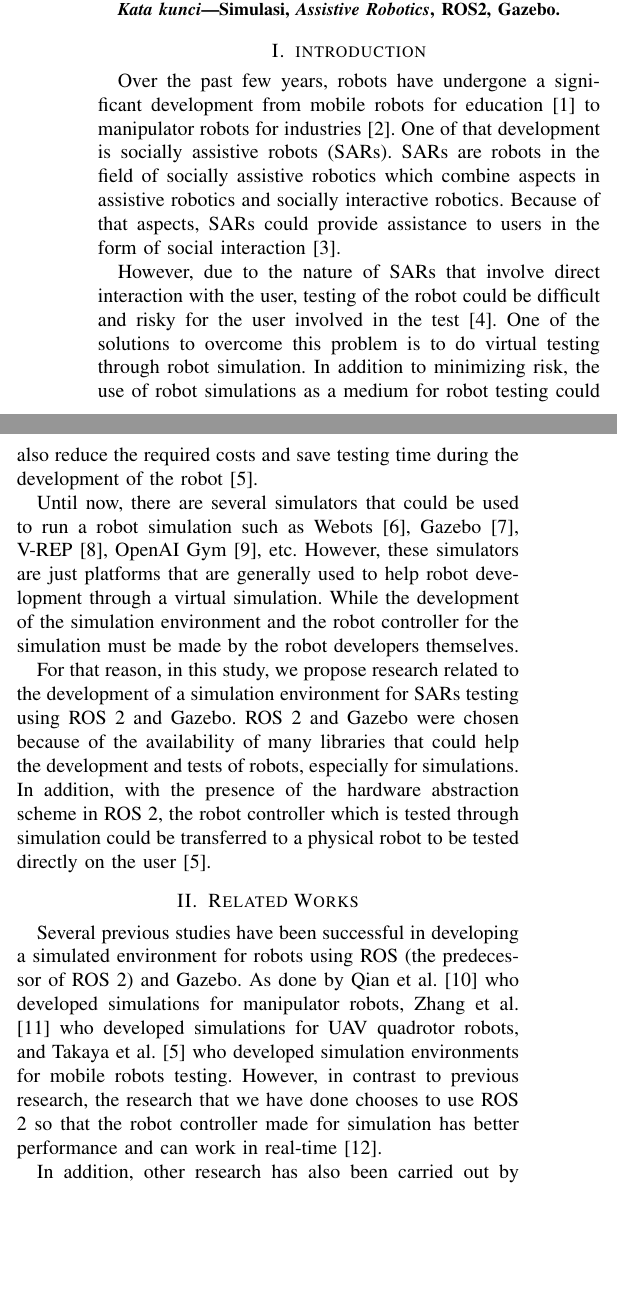
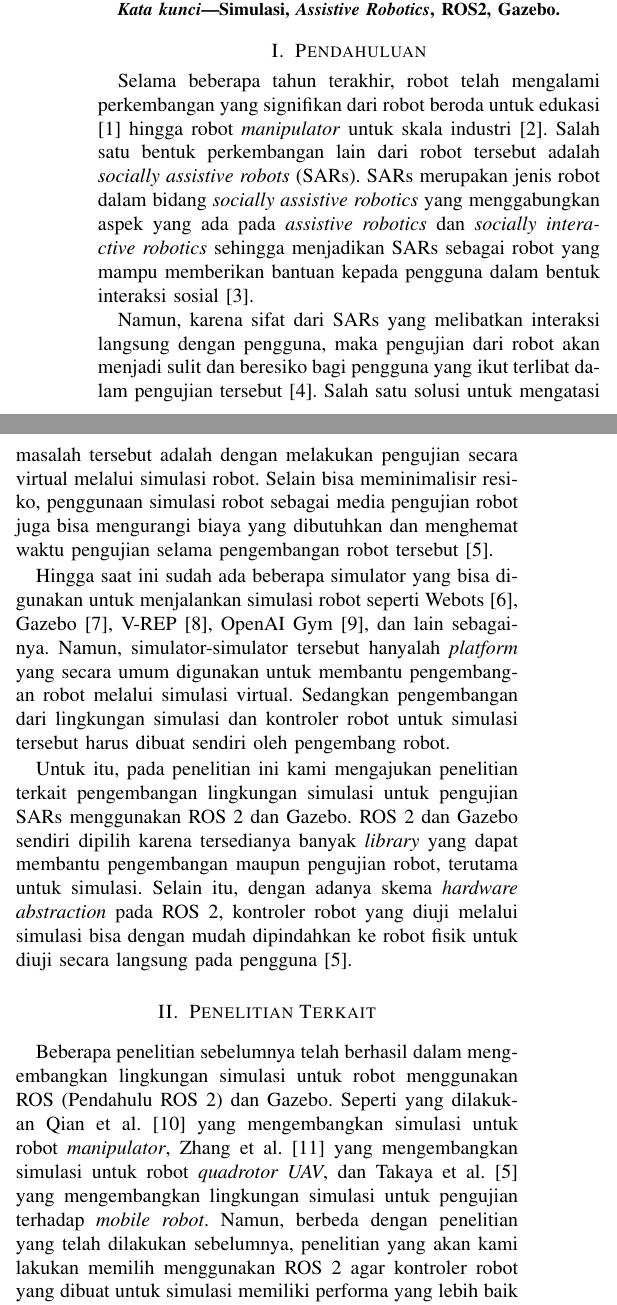
Before and after one commit to threeal/robotics-simulation-paper, a LaTeX paper (paper-id.tex, which reads document/contents/1-introduction-id.tex, document/contents/2-related-works-id.tex, hyphenation.tex): two parts of the columns of page 1 of 4, joined at a grey line, cut so that both start at the same text, the shorter picture padded with empty space. Compiled offline with pdfLaTeX.

Commit message:
feat: separate language in introduction and related works
Signed-off-by: Alfi Maulana <alfi.maulana.f@gmail.com>

```diff
--- /dev/null
+++ b/document/contents/1-introduction-id.tex
@@ -0,0 +1,22 @@
+\section{Pendahuluan}
+\label{sec:introduction}
+
+Selama beberapa tahun terakhir,
+  robot telah mengalami perkembangan yang signifikan dari robot beroda untuk edukasi \citep{goncalves2009} hingga robot \emph{manipulator} untuk skala industri \citep{blatnicky2020}.
+Salah satu bentuk perkembangan lain dari robot tersebut adalah \emph{socially assistive robots} (SARs).
+SARs merupakan jenis robot dalam bidang \emph{socially assistive robotics} yang menggabungkan aspek yang ada pada \emph{assistive robotics} dan \emph{socially interactive robotics} sehingga menjadikan SARs sebagai robot yang mampu memberikan bantuan kepada pengguna dalam bentuk interaksi sosial \citep{seifer2005}.
+
+Namun, karena sifat dari SARs yang melibatkan interaksi langsung dengan pengguna,
+  maka pengujian dari robot akan menjadi sulit dan beresiko bagi pengguna yang ikut terlibat dalam pengujian tersebut \citep{erickson2020}.
+Salah satu solusi untuk mengatasi masalah tersebut adalah dengan melakukan pengujian secara virtual melalui simulasi robot.
+Selain bisa meminimalisir resiko,
+  penggunaan simulasi robot sebagai media pengujian robot juga bisa mengurangi biaya yang dibutuhkan dan menghemat waktu pengujian selama pengembangan robot tersebut \citep{takaya2016}.
+
+Hingga saat ini sudah ada beberapa simulator yang bisa digunakan untuk menjalankan simulasi robot seperti Webots \citep{michel2004}, Gazebo \citep{koenig2004}, V-REP \citep{rohmer2013}, OpenAI Gym \citep{brockman2016}, dan lain sebagainya.
+Namun, simulator-simulator tersebut hanyalah \emph{platform} yang secara umum digunakan untuk membantu pengembangan robot melalui simulasi virtual.
+Sedangkan pengembangan dari lingkungan simulasi dan kontroler robot untuk simulasi tersebut harus dibuat sendiri oleh pengembang robot.
+
+Untuk itu, pada penelitian ini kami mengajukan penelitian terkait pengembangan lingkungan simulasi untuk pengujian SARs menggunakan ROS 2 dan Gazebo.
+ROS 2 dan Gazebo sendiri dipilih karena tersedianya banyak \emph{library} yang dapat membantu pengembangan maupun pengujian robot, terutama untuk simulasi.
+Selain itu, dengan adanya skema \emph{hardware abstraction} pada ROS 2,
+  kontroler robot yang diuji melalui simulasi bisa dengan mudah dipindahkan ke robot fisik untuk diuji secara langsung pada pengguna \citep{takaya2016}.
--- /dev/null
+++ b/document/contents/2-related-works-id.tex
@@ -0,0 +1,9 @@
+\section{Penelitian Terkait}
+\label{sec:relatedworks}
+
+Beberapa penelitian sebelumnya telah berhasil dalam mengembangkan lingkungan simulasi untuk robot menggunakan ROS (Pendahulu ROS 2) dan Gazebo.
+Seperti yang dilakukan \citet{qian2014} yang mengembangkan simulasi untuk robot \emph{manipulator},
+  \citet{zhang2015} yang mengembangkan simulasi untuk robot \emph{quadrotor UAV},
+  dan \citet{takaya2016} yang mengembangkan lingkungan simulasi untuk pengujian terhadap \emph{mobile robot}.
+Namun, berbeda dengan penelitian yang telah dilakukan sebelumnya,
+  penelitian yang akan kami lakukan memilih menggunakan ROS 2 agar kontroler robot yang dibuat untuk simulasi memiliki performa yang lebih baik serta dapat bekerja secara \emph{real-time} \citep{maruyama2016}.
--- a/hyphenation.tex
+++ b/hyphenation.tex
@@ -1,3 +1,9 @@
-\hyphenation{
-  sig-ni-fi-cant
+\IfLanguageName{english}{
+  \hyphenation{
+    sig-ni-fi-cant
+  }
+}{
+  \hyphenation{
+    da-lam
+  }
 }
```
Also changed, not shown: document/contents.tex (+2 -2 lines), document/contents/1-introduction-en.tex (renamed from document/contents/1-introduction.tex, +2 -2 lines), document/contents/2-related-works-en.tex (renamed from document/contents/2-related-works.tex), document/contents/2-related-works-id.tex (9 more changed lines).
